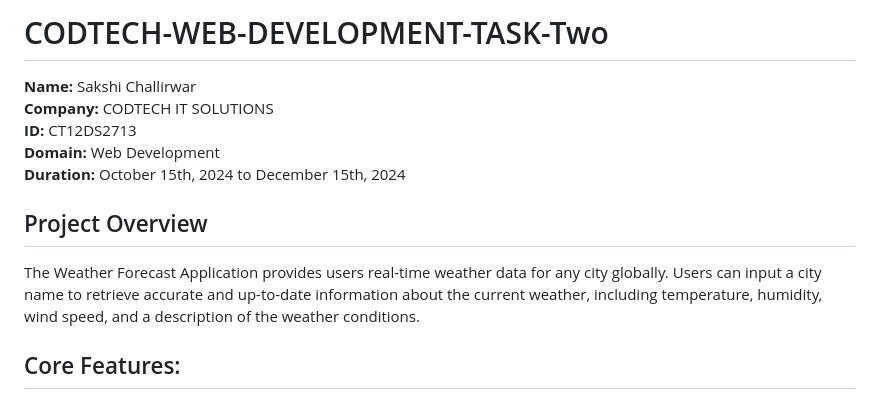
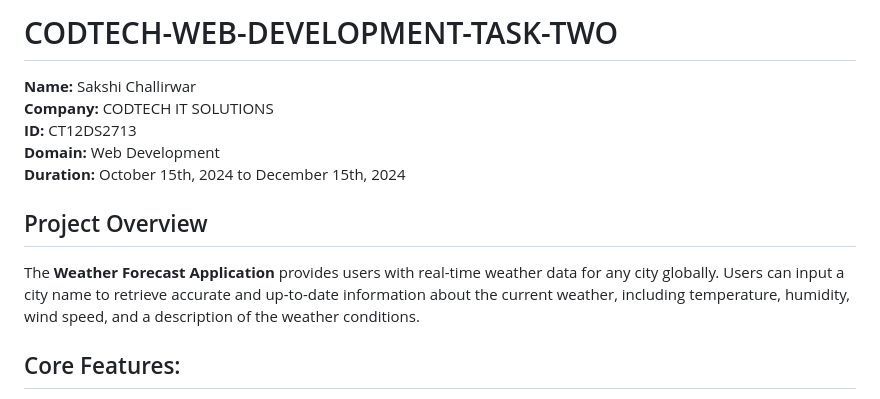
Before and after one commit to ChallirwarSakshi/CODTECH-Task-Two, a Markdown page: README.md, the part around the change. Drawn GitHub-style.

```diff
--- a/README.md
+++ b/README.md
@@ -1,4 +1,4 @@
-# CODTECH-WEB-DEVELOPMENT-TASK-Two
+# CODTECH-WEB-DEVELOPMENT-TASK-TWO
 
 **Name:** Sakshi Challirwar
 **Company:** CODTECH IT SOLUTIONS
@@ -7,7 +7,7 @@
 **Duration:** October 15th, 2024 to December 15th, 2024
 
 ## Project Overview
-The Weather Forecast Application provides users real-time weather data for any city globally. Users can input a city name to retrieve accurate and up-to-date information about the current weather, including temperature, humidity, wind speed, and a description of the weather conditions.
+The **Weather Forecast Application** provides users with real-time weather data for any city globally. Users can input a city name to retrieve accurate and up-to-date information about the current weather, including temperature, humidity, wind speed, and a description of the weather conditions.
 
 ## Core Features:
 - **Real-Time Weather Data:** Displays live weather information, including temperature, humidity, wind speed, and a brief weather description.
```
